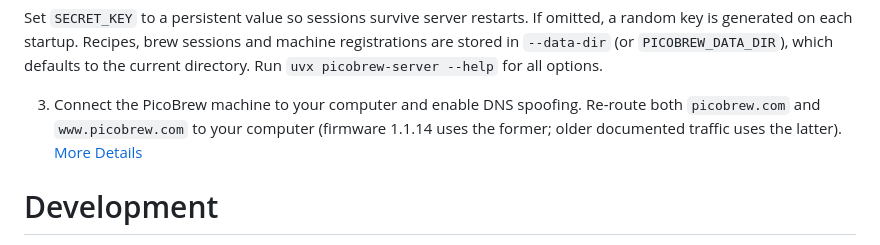
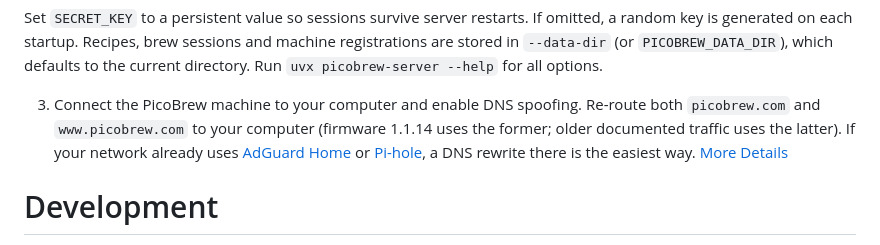
Before and after one commit to hotzenklotz/picobrew-server, a Markdown page: README.md, the part around the change. Rendered like a GitHub page.

```diff
--- a/README.md
+++ b/README.md
@@ -34,7 +34,7 @@ sudo SECRET_KEY=your-secret-key uvx picobrew-server --data-dir ~/picobrew-data
 
 Set `SECRET_KEY` to a persistent value so sessions survive server restarts. If omitted, a random key is generated on each startup. Recipes, brew sessions and machine registrations are stored in `--data-dir` (or `PICOBREW_DATA_DIR`), which defaults to the current directory. Run `uvx picobrew-server --help` for all options.
 
-3. Connect the PicoBrew machine to your computer and enable DNS spoofing. Re-route both `picobrew.com` and `www.picobrew.com` to your computer (firmware 1.1.14 uses the former; older documented traffic uses the latter).
+3. Connect the PicoBrew machine to your computer and enable DNS spoofing. Re-route both `picobrew.com` and `www.picobrew.com` to your computer (firmware 1.1.14 uses the former; older documented traffic uses the latter). If your network already uses [AdGuard Home](https://adguard.com/en/adguard-home/overview.html) or [Pi-hole](https://pi-hole.net/), a DNS rewrite there is the easiest way.
 [More Details](docs/Install.md)
 
 # Development
```
Also changed, not shown: docs/Install.md (+18 -0 lines).
